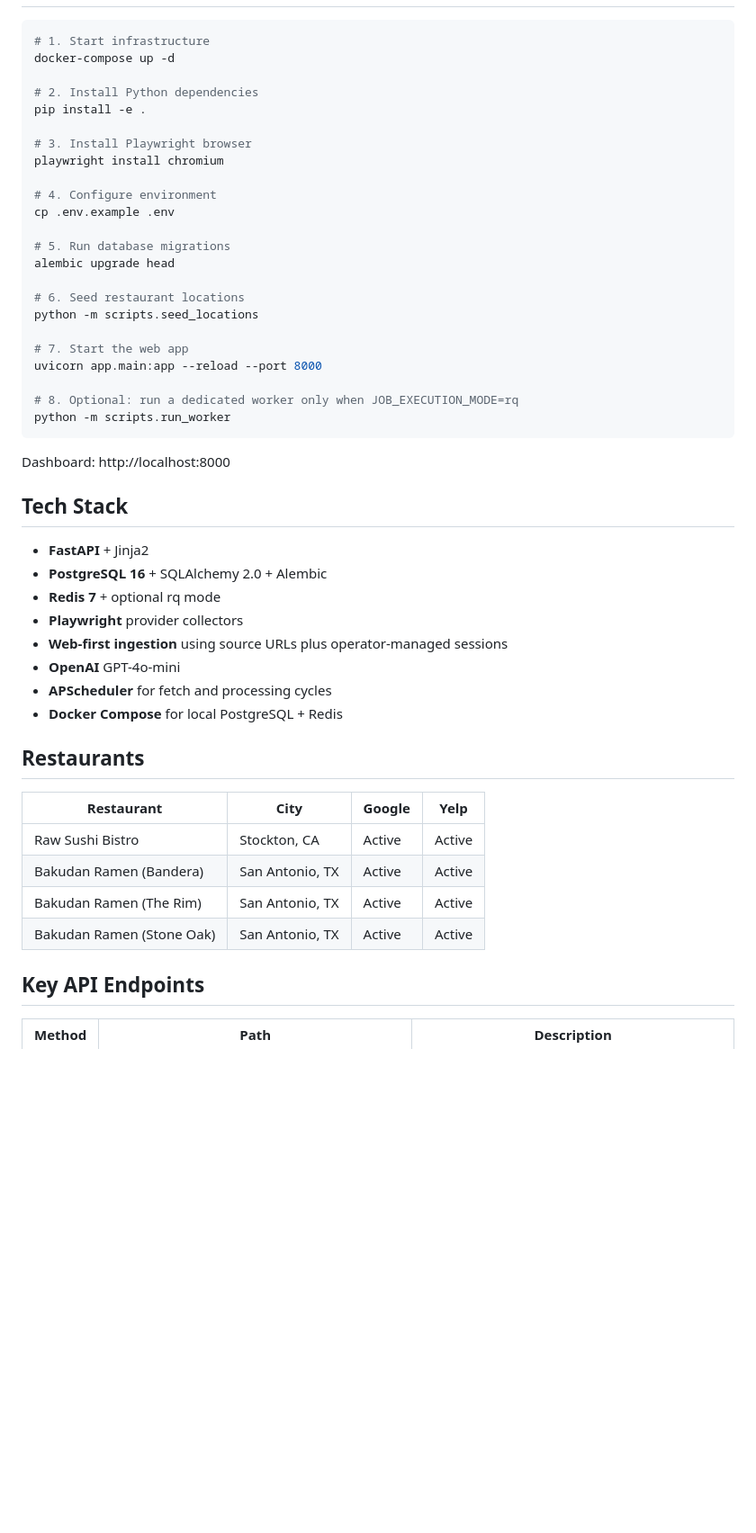
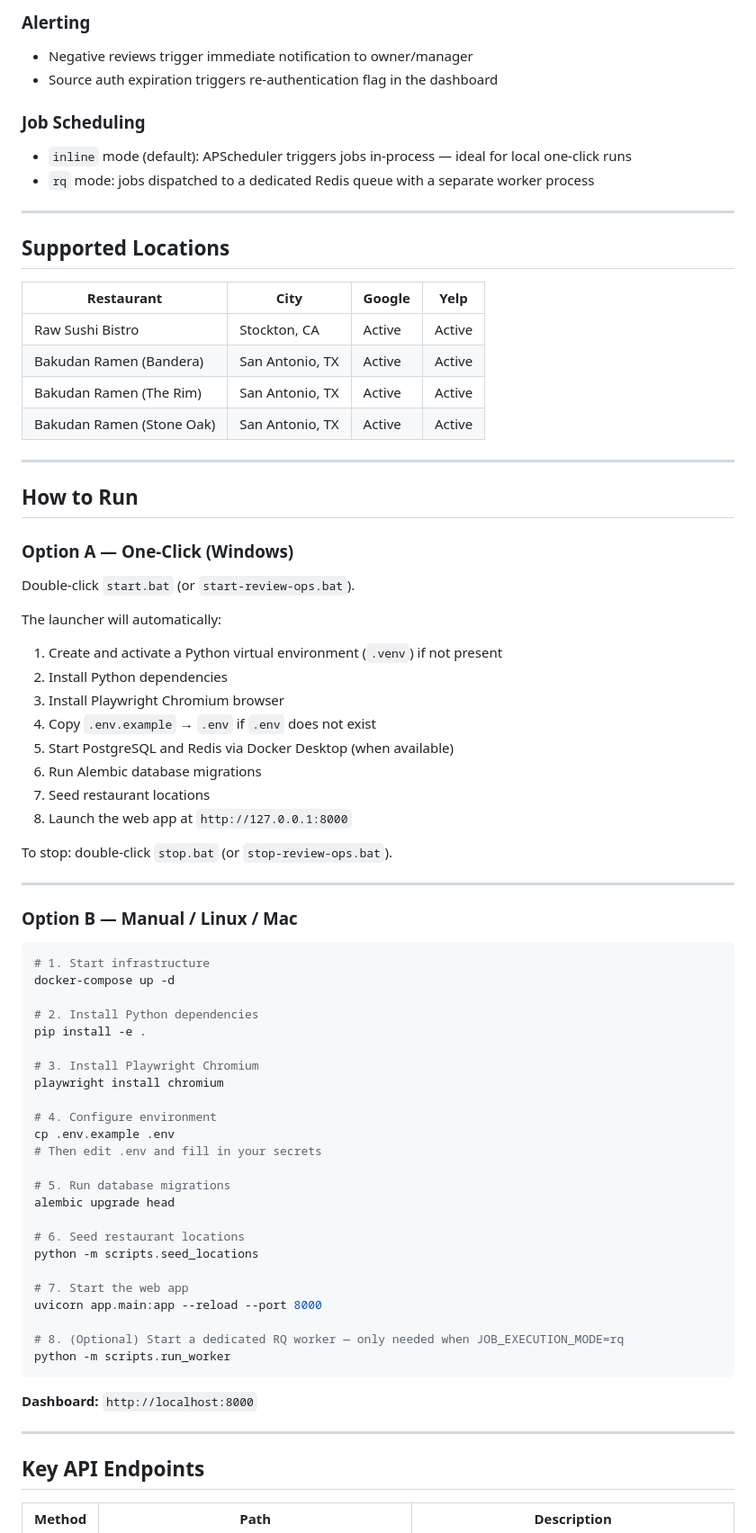
Before and after one commit to liemdo28/review-automation-system, a Markdown page: README.md, the part around one of its changes. Shown at 90% size. GitHub-like rendering; blank space fills up the shorter version.

````diff
--- a/README.md
+++ b/README.md
@@ -47,3 +77,46 @@ To stop the local app, double-click [stop.bat](/E:/Project/Master/review-automat
+### Alerting
+- Negative reviews trigger immediate notification to owner/manager
+- Source auth expiration triggers re-authentication flag in the dashboard
+
+### Job Scheduling
+- `inline` mode (default): APScheduler triggers jobs in-process — ideal for local one-click runs
+- `rq` mode: jobs dispatched to a dedicated Redis queue with a separate worker process
+
+---
+
+## Supported Locations
+
+| Restaurant | City | Google | Yelp |
+|---|---|---|---|
+| Raw Sushi Bistro | Stockton, CA | Active | Active |
+| Bakudan Ramen (Bandera) | San Antonio, TX | Active | Active |
+| Bakudan Ramen (The Rim) | San Antonio, TX | Active | Active |
+| Bakudan Ramen (Stone Oak) | San Antonio, TX | Active | Active |
+
+---
+
+## How to Run
+
+### Option A — One-Click (Windows)
+
+Double-click `start.bat` (or `start-review-ops.bat`).
+
+The launcher will automatically:
+
+1. Create and activate a Python virtual environment (`.venv`) if not present
+2. Install Python dependencies
+3. Install Playwright Chromium browser
+4. Copy `.env.example` → `.env` if `.env` does not exist
+5. Start PostgreSQL and Redis via Docker Desktop (when available)
+6. Run Alembic database migrations
+7. Seed restaurant locations
+8. Launch the web app at `http://127.0.0.1:8000`
+
+To stop: double-click `stop.bat` (or `stop-review-ops.bat`).
+
+---
+
+### Option B — Manual / Linux / Mac
 
 ```bash
 # 1. Start infrastructure
@@ -52,11 +125,12 @@ docker-compose up -d
 # 2. Install Python dependencies
 pip install -e .
 
-# 3. Install Playwright browser
+# 3. Install Playwright Chromium
 playwright install chromium
 
 # 4. Configure environment
 cp .env.example .env
+# Then edit .env and fill in your secrets
 
 # 5. Run database migrations
 alembic upgrade head
@@ -67,31 +141,13 @@ python -m scripts.seed_locations
 # 7. Start the web app
 uvicorn app.main:app --reload --port 8000
 
-# 8. Optional: run a dedicated worker only when JOB_EXECUTION_MODE=rq
+# 8. (Optional) Start a dedicated RQ worker — only needed when JOB_EXECUTION_MODE=rq
 python -m scripts.run_worker
 ```
 
-Dashboard: http://localhost:8000
+**Dashboard:** `http://localhost:8000`
 
-## Tech Stack
-
-- **FastAPI** + Jinja2
-- **PostgreSQL 16** + SQLAlchemy 2.0 + Alembic
-- **Redis 7** + optional rq mode
-- **Playwright** provider collectors
-- **Web-first ingestion** using source URLs plus operator-managed sessions
-- **OpenAI** GPT-4o-mini
-- **APScheduler** for fetch and processing cycles
-- **Docker Compose** for local PostgreSQL + Redis
-
-## Restaurants
-
-| Restaurant | City | Google | Yelp |
-|---|---|---|---|
-| Raw Sushi Bistro | Stockton, CA | Active | Active |
-| Bakudan Ramen (Bandera) | San Antonio, TX | Active | Active |
-| Bakudan Ramen (The Rim) | San Antonio, TX | Active | Active |
-| Bakudan Ramen (Stone Oak) | San Antonio, TX | Active | Active |
+---
 
 ## Key API Endpoints
 
````
Also changed, not shown: other parts of README.md (+89 -46 lines).
